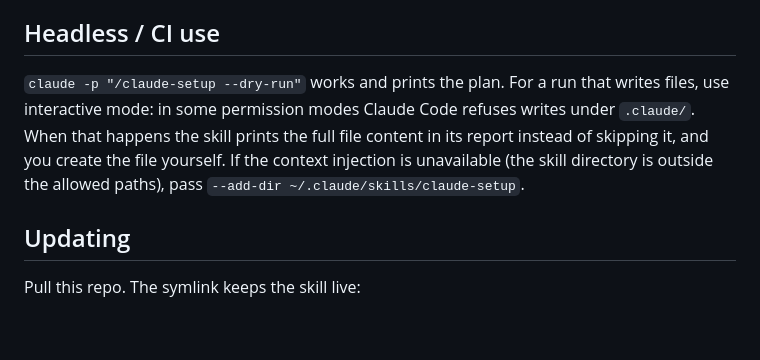
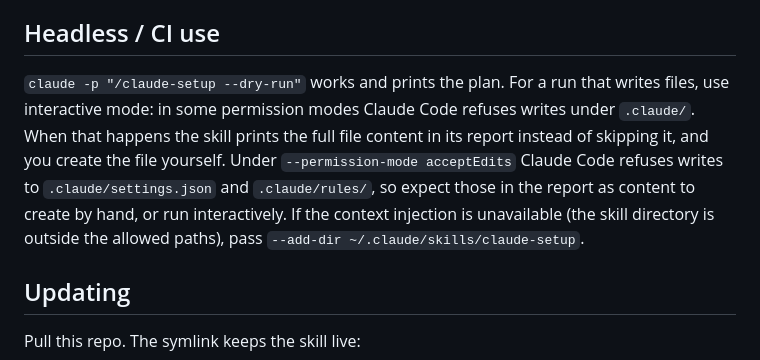
Before and after one commit to sir-ad/claude-setup-skill, a Markdown page: README.md, the part around the change. Rendered like a GitHub page; blank space fills up the shorter version.

```diff
--- a/README.md
+++ b/README.md
@@ -145,7 +145,7 @@ Details and hazards (for example, legacy `.cursorrules` shadowing `AGENTS.md` in
 
 ## Headless / CI use
 
-`claude -p "/claude-setup --dry-run"` works and prints the plan. For a run that writes files, use interactive mode: in some permission modes Claude Code refuses writes under `.claude/`. When that happens the skill prints the full file content in its report instead of skipping it, and you create the file yourself. If the context injection is unavailable (the skill directory is outside the allowed paths), pass `--add-dir ~/.claude/skills/claude-setup`.
+`claude -p "/claude-setup --dry-run"` works and prints the plan. For a run that writes files, use interactive mode: in some permission modes Claude Code refuses writes under `.claude/`. When that happens the skill prints the full file content in its report instead of skipping it, and you create the file yourself. Under `--permission-mode acceptEdits` Claude Code refuses writes to `.claude/settings.json` and `.claude/rules/`, so expect those in the report as content to create by hand, or run interactively. If the context injection is unavailable (the skill directory is outside the allowed paths), pass `--add-dir ~/.claude/skills/claude-setup`.
 
 ## Updating
 
```
Also changed, not shown: SKILL.md (+16 -10 lines), reference/writing-agent-files.md (+1 -1 lines).
